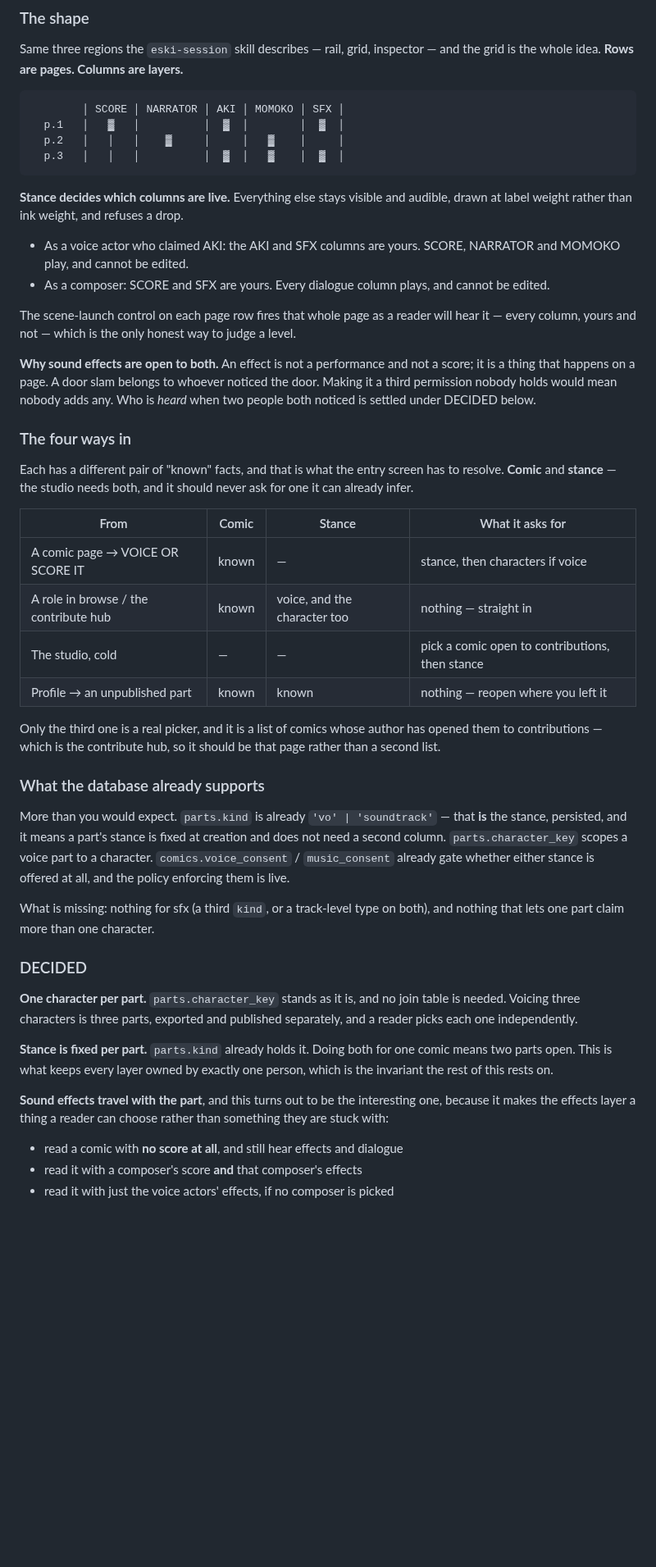
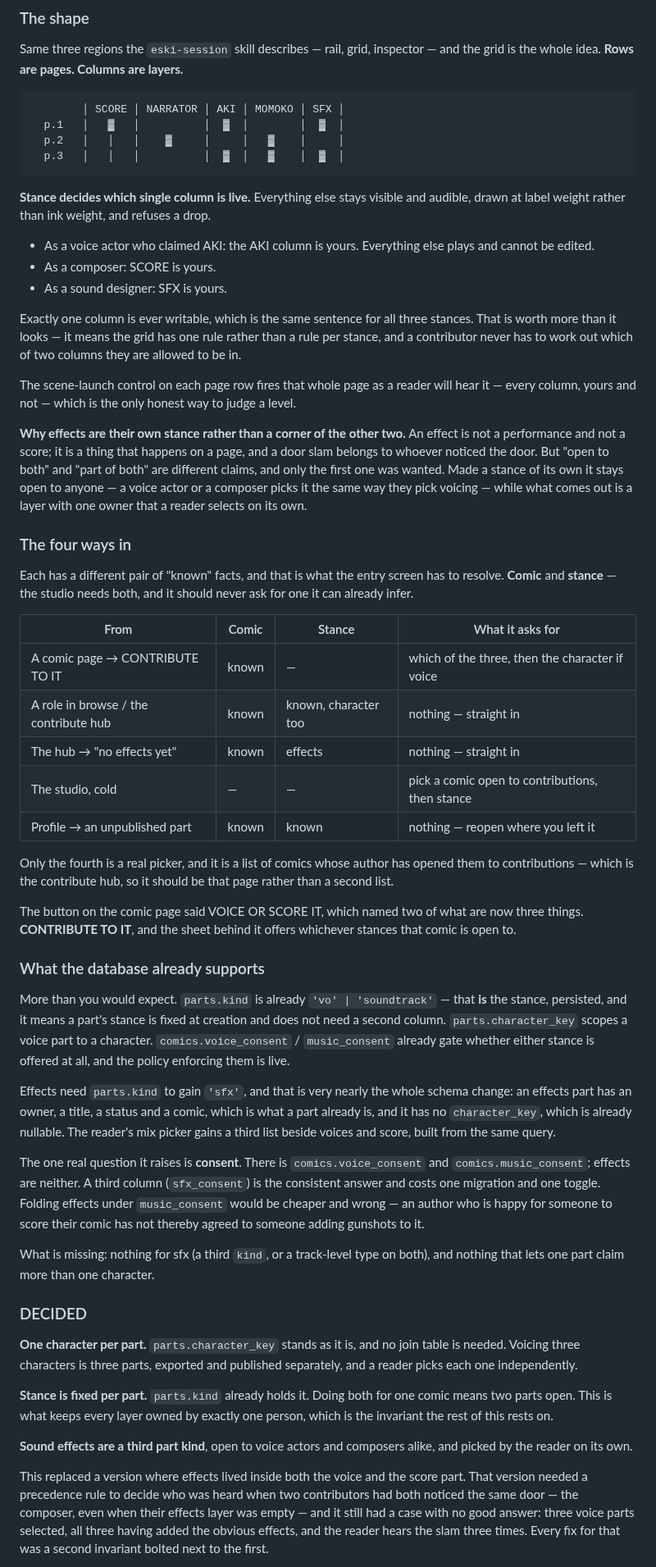
Before and after one commit to freshstart17173-sketch/eski, a Markdown page: docs/design/CONTRIBUTION.md, the part around one of its changes. Shown at 82% size. GitHub-like rendering; blank space fills up the shorter version.

````diff
--- a/docs/design/CONTRIBUTION.md
+++ b/docs/design/CONTRIBUTION.md
@@ -50,23 +56,30 @@ layers.**
   p.3   │   │   │          │  ▓  │   ▓    │  ▓  │
 ```
 
-**Stance decides which columns are live.** Everything else stays visible and
-audible, drawn at label weight rather than ink weight, and refuses a drop.
+**Stance decides which single column is live.** Everything else stays visible
+and audible, drawn at label weight rather than ink weight, and refuses a drop.
 
-- As a voice actor who claimed AKI: the AKI and SFX columns are yours. SCORE,
-  NARRATOR and MOMOKO play, and cannot be edited.
-- As a composer: SCORE and SFX are yours. Every dialogue column plays, and
-  cannot be edited.
+- As a voice actor who claimed AKI: the AKI column is yours. Everything else
+  plays and cannot be edited.
+- As a composer: SCORE is yours.
+- As a sound designer: SFX is yours.
+
+Exactly one column is ever writable, which is the same sentence for all three
+stances. That is worth more than it looks — it means the grid has one rule
+rather than a rule per stance, and a contributor never has to work out which
+of two columns they are allowed to be in.
 
 The scene-launch control on each page row fires that whole page as a reader
 will hear it — every column, yours and not — which is the only honest way to
 judge a level.
 
-**Why sound effects are open to both.** An effect is not a performance and
-not a score; it is a thing that happens on a page. A door slam belongs to
-whoever noticed the door. Making it a third permission nobody holds would
-mean nobody adds any. Who is *heard* when two people both noticed is settled
-under DECIDED below.
+**Why effects are their own stance rather than a corner of the other two.**
+An effect is not a performance and not a score; it is a thing that happens on
+a page, and a door slam belongs to whoever noticed the door. But "open to
+both" and "part of both" are different claims, and only the first one was
+wanted. Made a stance of its own it stays open to anyone — a voice actor or a
+composer picks it the same way they pick voicing — while what comes out is a
+layer with one owner that a reader selects on its own.
 
 ### The four ways in
 
@@ -76,14 +89,19 @@ should never ask for one it can already infer.
 
 | From | Comic | Stance | What it asks for |
 |---|---|---|---|
-| A comic page → VOICE OR SCORE IT | known | — | stance, then characters if voice |
-| A role in browse / the contribute hub | known | voice, and the character too | nothing — straight in |
+| A comic page → CONTRIBUTE TO IT | known | — | which of the three, then the character if voice |
+| A role in browse / the contribute hub | known | known, character too | nothing — straight in |
+| The hub → "no effects yet" | known | effects | nothing — straight in |
 | The studio, cold | — | — | pick a comic open to contributions, then stance |
 | Profile → an unpublished part | known | known | nothing — reopen where you left it |
 
-Only the third one is a real picker, and it is a list of comics whose author
-has opened them to contributions — which is the contribute hub, so it should
-be that page rather than a second list.
+Only the fourth is a real picker, and it is a list of comics whose author has
+opened them to contributions — which is the contribute hub, so it should be
+that page rather than a second list.
+
+The button on the comic page said VOICE OR SCORE IT, which named two of what
+are now three things. **CONTRIBUTE TO IT**, and the sheet behind it offers
+whichever stances that comic is open to.
 
 ### What the database already supports
 
@@ -93,6 +111,19 @@ creation and does not need a second column. `parts.character_key` scopes a
 voice part to a character. `comics.voice_consent` / `music_consent` already
 gate whether either stance is offered at all, and the policy enforcing them
 is live.
+
+Effects need `parts.kind` to gain `'sfx'`, and that is very nearly the whole
+schema change: an effects part has an owner, a title, a status and a comic,
+which is what a part already is, and it has no `character_key`, which is
+already nullable. The reader's mix picker gains a third list beside voices
+and score, built from the same query.
+
+The one real question it raises is **consent**. There is
+`comics.voice_consent` and `comics.music_consent`; effects are neither. A
+third column (`sfx_consent`) is the consistent answer and costs one migration
+and one toggle. Folding effects under `music_consent` would be cheaper and
+wrong — an author who is happy for someone to score their comic has not
+thereby agreed to someone adding gunshots to it.
 
 What is missing: nothing for sfx (a third `kind`, or a track-level type on
 both), and nothing that lets one part claim more than one character.
@@ -107,11 +138,14 @@ published separately, and a reader picks each one independently.
 one comic means two parts open. This is what keeps every layer owned by
 exactly one person, which is the invariant the rest of this rests on.
 
-**Sound effects travel with the part**, and this turns out to be the
-interesting one, because it makes the effects layer a thing a reader can
-choose rather than something they are stuck with:
+**Sound effects are a third part kind**, open to voice actors and composers
+alike, and picked by the reader on its own.
 
-- read a comic with **no score at all**, and still hear effects and dialogue
-- read it with a composer's score **and** that composer's effects
-- read it with just the voice actors' effects, if no composer is picked
+This replaced a version where effects lived inside both the voice and the
+score part. That version needed a precedence rule to decide who was heard when
+two contributors had both noticed the same door — the composer, even when
+their effects layer was empty — and it still had a case with no good answer:
+three voice parts selected, all three having added the obvious effects, and
+the reader hears the slam three times. Every fix for that was a second
+invariant bolted next to the first.
 
````
Also changed, not shown: other parts of docs/design/CONTRIBUTION.md (+50 -19 lines), ROADMAP.md (+20 -7 lines).
